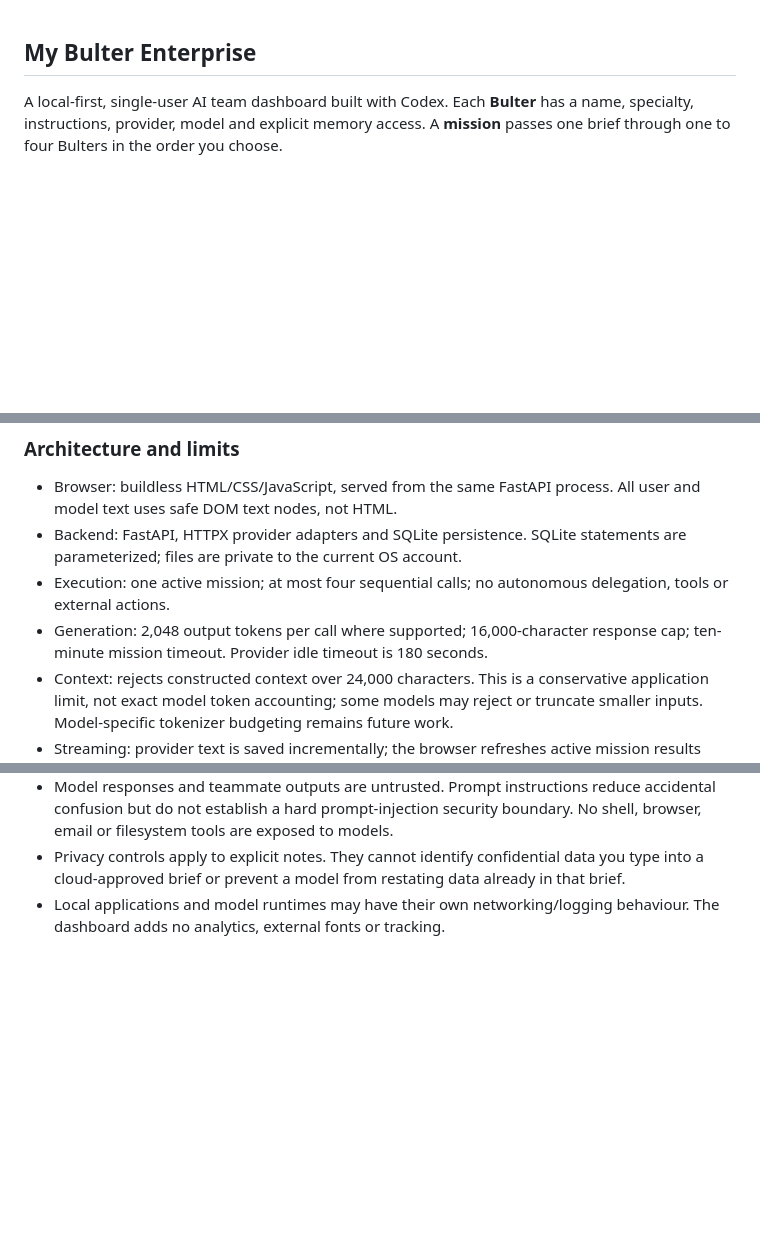
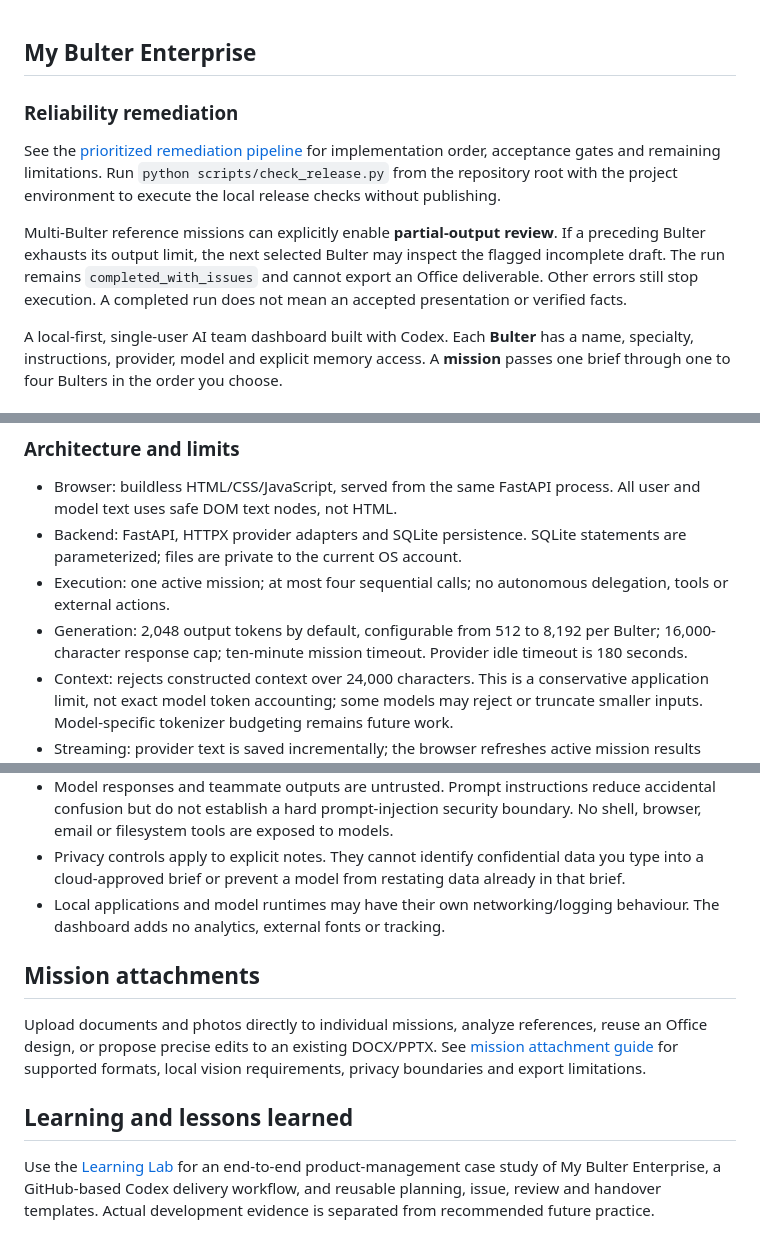
Before and after one commit to cartertan/my-bulter-enterprise, a Markdown page: src/README.md, 3 parts joined by grey strips. Drawn GitHub-style; blank space fills up the shorter version.

Commit message:
feat: add mission attachments and explicit partial-output review

```diff
--- a/src/README.md
+++ b/src/README.md
@@ -1,4 +1,10 @@
 ## My Bulter Enterprise
+
+### Reliability remediation
+
+See the [prioritized remediation pipeline](docs/REMEDIATION_PLAN.md) for implementation order, acceptance gates and remaining limitations. Run `python scripts/check_release.py` from the repository root with the project environment to execute the local release checks without publishing.
+
+Multi-Bulter reference missions can explicitly enable **partial-output review**. If a preceding Bulter exhausts its output limit, the next selected Bulter may inspect the flagged incomplete draft. The run remains `completed_with_issues` and cannot export an Office deliverable. Other errors still stop execution. A completed run does not mean an accepted presentation or verified facts.
 
 A local-first, single-user AI team dashboard built with Codex. Each **Bulter** has a name, specialty, instructions, provider, model and explicit memory access. A **mission** passes one brief through one to four Bulters in the order you choose.
 
@@ -104,7 +110,7 @@ For centralized note management, use the [Obsidian integration](docs/OBSIDIAN.md
 - Browser: buildless HTML/CSS/JavaScript, served from the same FastAPI process. All user and model text uses safe DOM text nodes, not HTML.
 - Backend: FastAPI, HTTPX provider adapters and SQLite persistence. SQLite statements are parameterized; files are private to the current OS account.
 - Execution: one active mission; at most four sequential calls; no autonomous delegation, tools or external actions.
-- Generation: 2,048 output tokens per call where supported; 16,000-character response cap; ten-minute mission timeout. Provider idle timeout is 180 seconds.
+- Generation: 2,048 output tokens by default, configurable from 512 to 8,192 per Bulter; 16,000-character response cap; ten-minute mission timeout. Provider idle timeout is 180 seconds.
 - Context: rejects constructed context over 24,000 characters. This is a conservative application limit, not exact model token accounting; some models may reject or truncate smaller inputs. Model-specific tokenizer budgeting remains future work.
 - Streaming: provider text is saved incrementally; the browser refreshes active mission results every 1.2 seconds.
 - Persistence: `src/.runtime/bulter.sqlite3`. Set the process variable `BULTER_DATA_DIR` to an approved location to change it. No backups run automatically; stop the app before copying the database.
@@ -156,3 +162,11 @@ The home-page model concierge table maps work requirements to installed models.
 - Model responses and teammate outputs are untrusted. Prompt instructions reduce accidental confusion but do not establish a hard prompt-injection security boundary. No shell, browser, email or filesystem tools are exposed to models.
 - Privacy controls apply to explicit notes. They cannot identify confidential data you type into a cloud-approved brief or prevent a model from restating data already in that brief.
 - Local applications and model runtimes may have their own networking/logging behaviour. The dashboard adds no analytics, external fonts or tracking.
+
+## Mission attachments
+
+Upload documents and photos directly to individual missions, analyze references, reuse an Office design, or propose precise edits to an existing DOCX/PPTX. See [mission attachment guide](docs/MISSION_ATTACHMENTS.md) for supported formats, local vision requirements, privacy boundaries and export limitations.
+
+## Learning and lessons learned
+
+Use the [Learning Lab](docs/learning/README.md) for an end-to-end product-management case study of My Bulter Enterprise, a GitHub-based Codex delivery workflow, and reusable planning, issue, review and handover templates. Actual development evidence is separated from recommended future practice.
```
Also changed, not shown: src/docs/MISSION_ATTACHMENTS.md (added, +50 -0 lines), src/docs/screenshots/mission-attachments.jpg (added), 12 other files.
